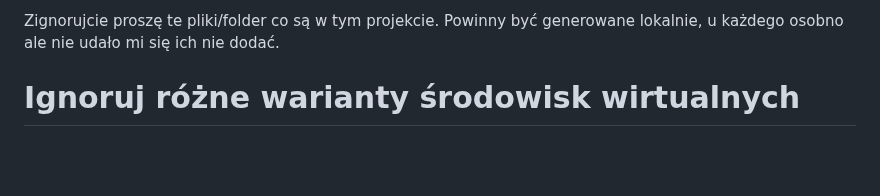
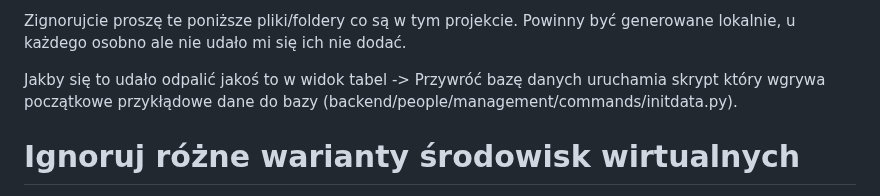
Before and after one commit to halfbn/bazy-danych-aplikacja, a Markdown page: README.md, the part around the change. GitHub-like rendering; blank space fills up the shorter version.

Commit message:
Aktualizacja pliku readme

```diff
--- a/README.md
+++ b/README.md
@@ -1,4 +1,7 @@
-Zignorujcie proszę te pliki/folder co są w tym projekcie. Powinny być generowane lokalnie, u każdego osobno ale nie udało mi się ich nie dodać.
+Zignorujcie proszę te poniższe pliki/foldery co są w tym projekcie. Powinny być generowane lokalnie, u każdego osobno ale nie udało mi się ich nie dodać.
+
+Jakby się to udało odpalić jakoś to w widok tabel -> Przywróć bazę danych uruchamia skrypt który wgrywa początkowe przykłądowe dane do bazy (backend/people/management/commands/initdata.py).
+
  # Ignoruj różne warianty środowisk wirtualnych
 venv/
 VENV/
```
